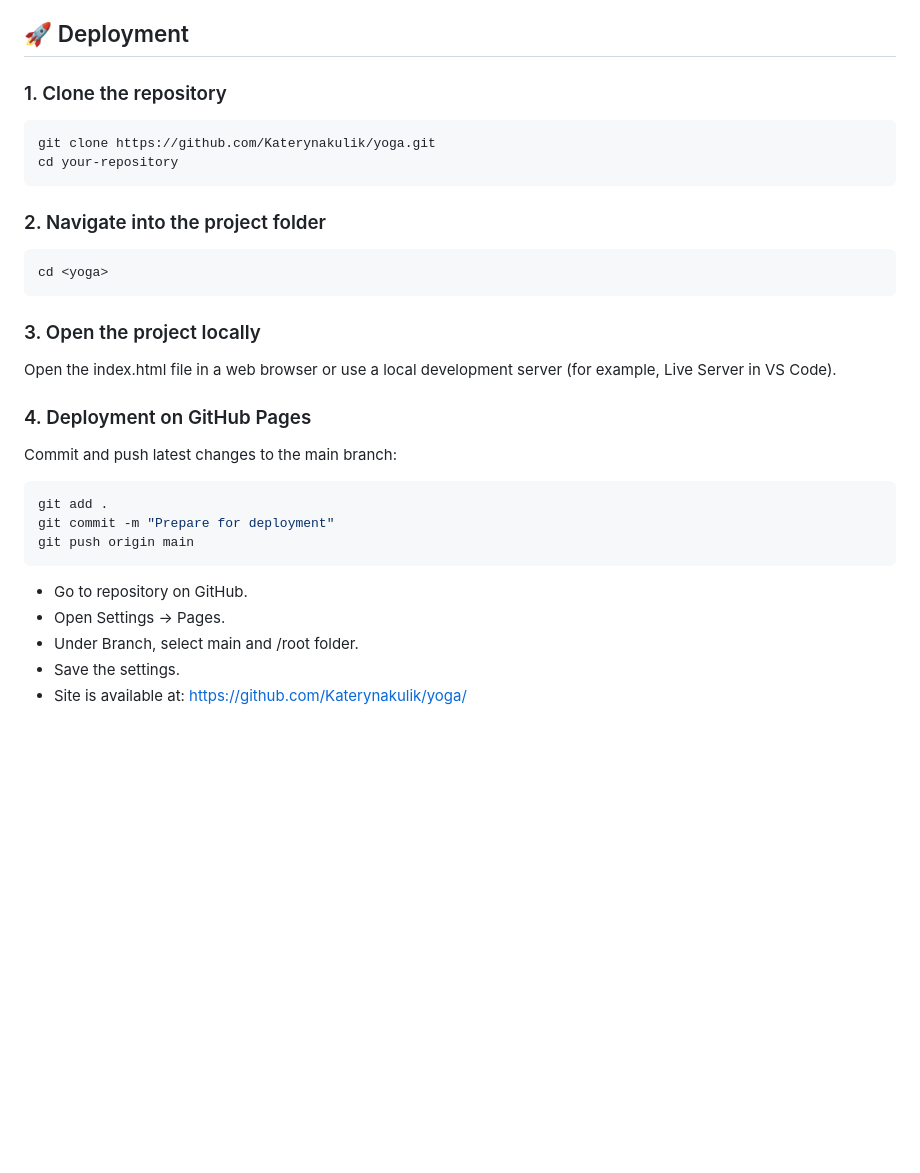
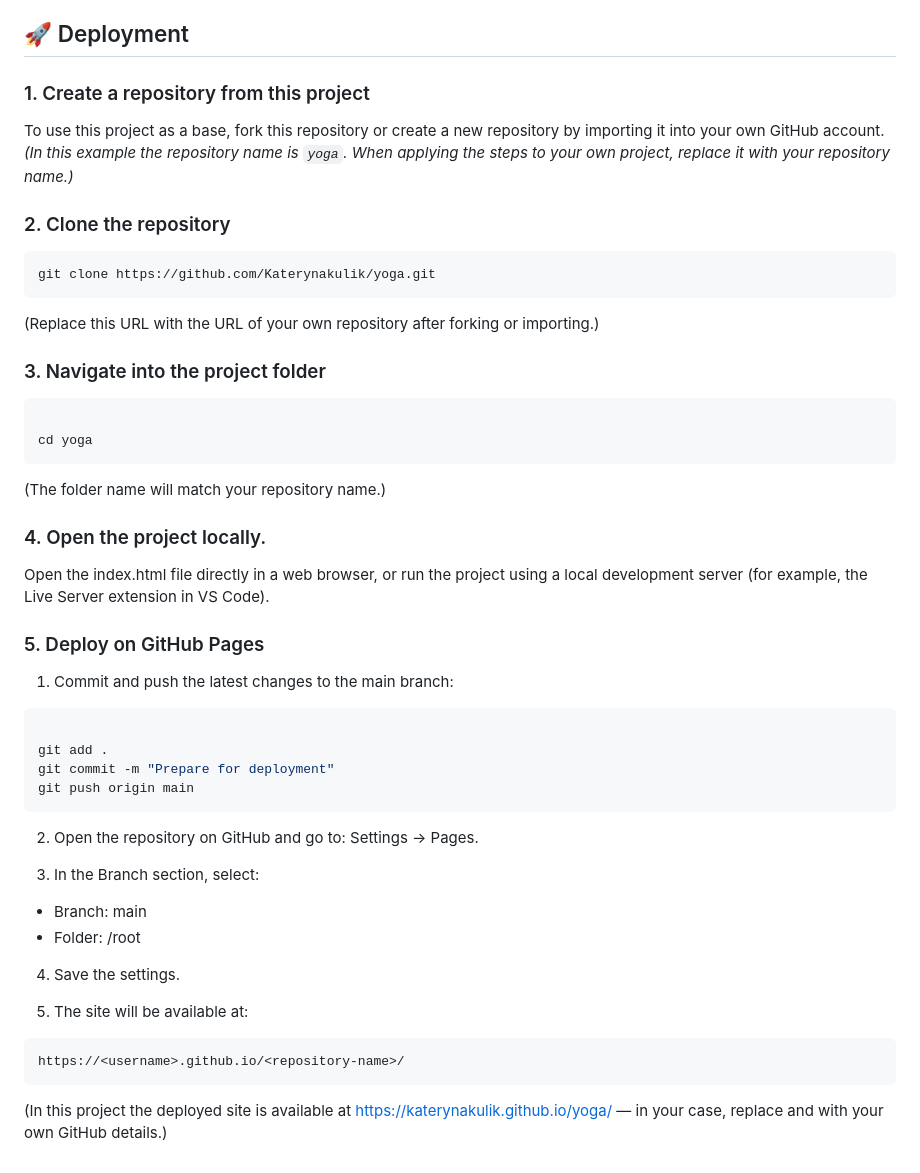
Before and after one commit to Katerynakulik/yoga, a Markdown page: README.md, the part around the change. Drawn GitHub-style; blank space fills up the shorter version.

Commit message:
Update deployment section in Readme

````diff
--- a/README.md
+++ b/README.md
@@ -370,35 +370,58 @@ Tested using **Lighthouse Audit tool**.
 
 ## 🚀 Deployment
 
-### 1. Clone the repository
+### 1. Create a repository from this project
+
+To use this project as a base, fork this repository or create a new repository by importing it into your own GitHub account.
+_(In this example the repository name is `yoga`. When applying the steps to your own project, replace it with your repository name.)_
+
+### 2. Clone the repository
 
 ```bash
 git clone https://github.com/Katerynakulik/yoga.git
-cd your-repository
 ```
 
-### 2. Navigate into the project folder
+(Replace this URL with the URL of your own repository after forking or importing.)
+
+### 3. Navigate into the project folder
 
 ```bash
-cd <yoga>
+
+cd yoga
 ```
 
-### 3. Open the project locally
+(The folder name will match your repository name.)
 
-Open the index.html file in a web browser or use a local development server (for example, Live Server in VS Code).
+### 4. Open the project locally.
 
-### 4. Deployment on GitHub Pages
+Open the index.html file directly in a web browser, or run the project using a local development server (for example, the Live Server extension in VS Code).
 
-Commit and push latest changes to the main branch:
+### 5. Deploy on GitHub Pages
+
+1. Commit and push the latest changes to the main branch:
 
 ```bash
+
 git add .
 git commit -m "Prepare for deployment"
 git push origin main
 ```
 
-- Go to repository on GitHub.
-- Open Settings → Pages.
-- Under Branch, select main and /root folder.
-- Save the settings.
-- Site is available at: https://github.com/Katerynakulik/yoga/
+2. Open the repository on GitHub and go to:
+   Settings → Pages.
+
+3. In the Branch section, select:
+
+- Branch: main
+- Folder: /root
+
+4. Save the settings.
+
+5. The site will be available at:
+
+```
+https://<username>.github.io/<repository-name>/
+```
+
+(In this project the deployed site is available at
+https://katerynakulik.github.io/yoga/ — in your case, replace <username> and <repository-name> with your own GitHub details.)
````
